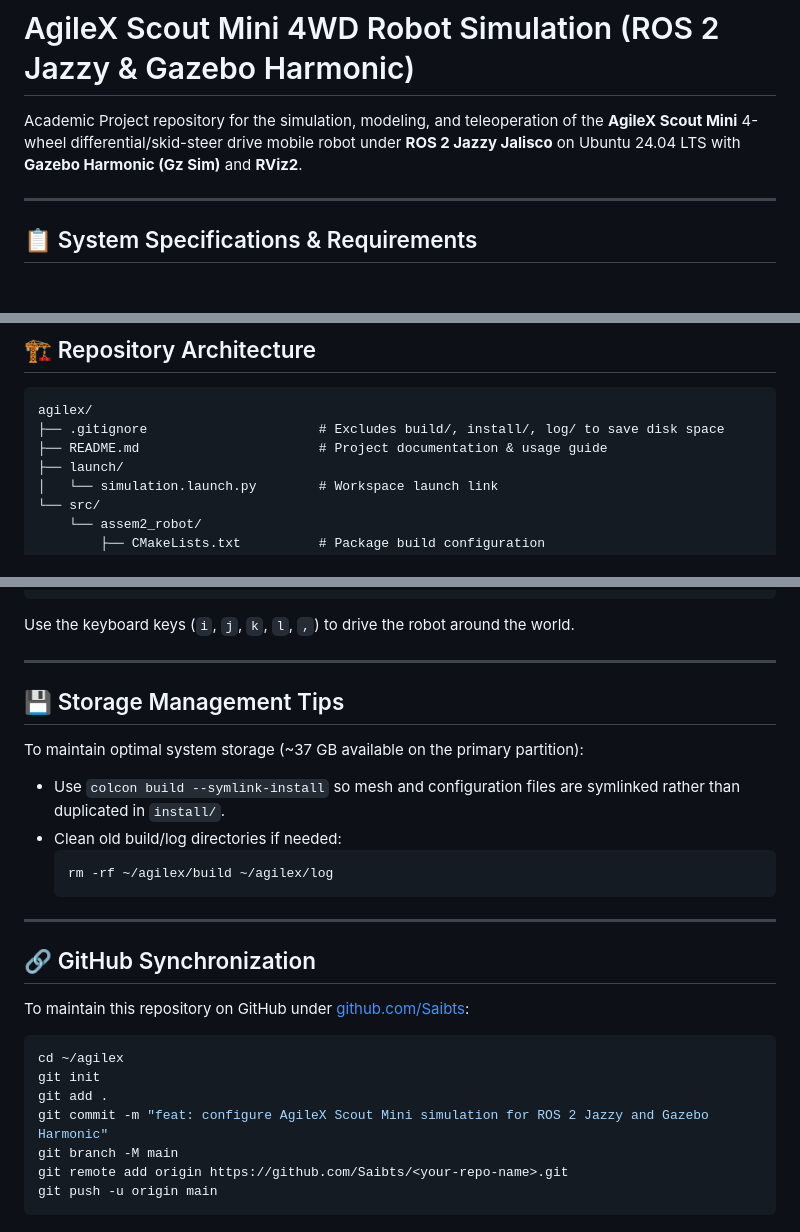
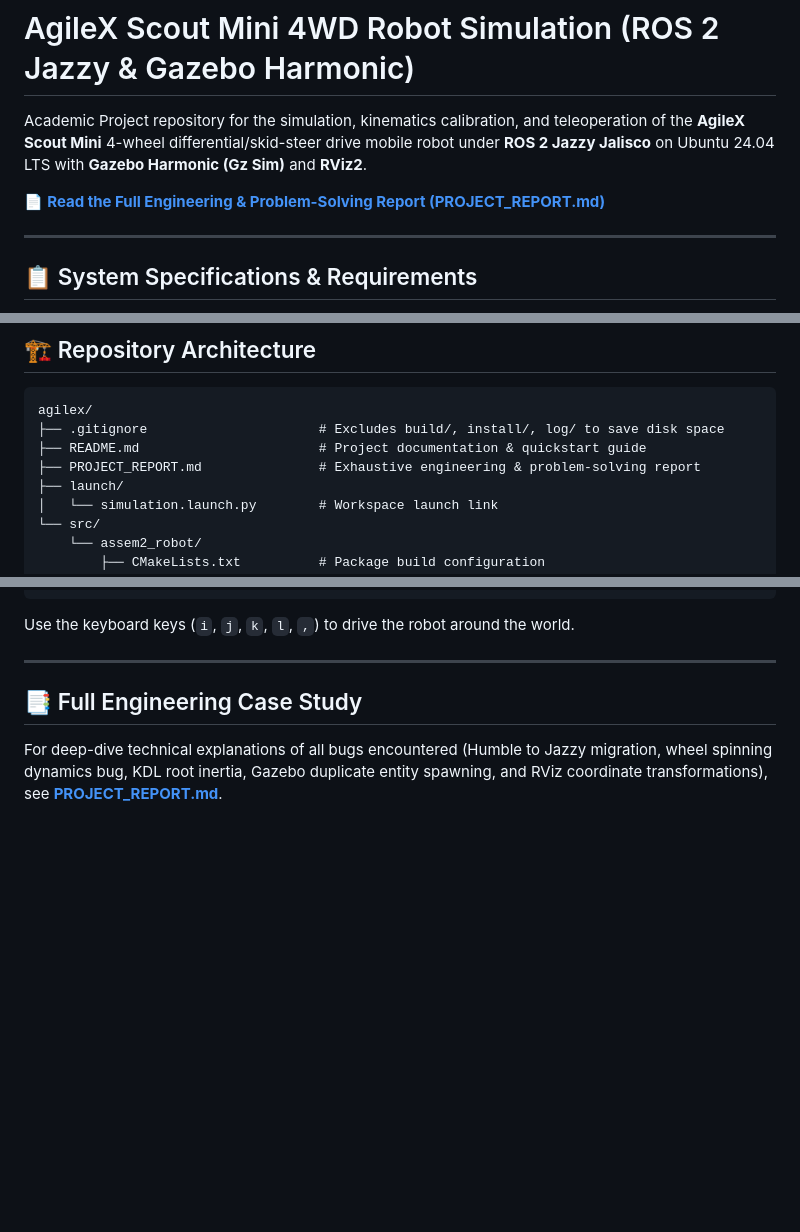
Before and after one commit to Saibts/AgileX_ScoutMini_JAZZY, a Markdown page: README.md, 3 parts joined by grey strips. GitHub-like rendering; blank space fills up the shorter version.

Commit message:
docs: add comprehensive engineering and problem-solving report (PROJECT_REPORT.md)

````diff
--- a/README.md
+++ b/README.md
@@ -1,6 +1,8 @@
 # AgileX Scout Mini 4WD Robot Simulation (ROS 2 Jazzy & Gazebo Harmonic)
 
-Academic Project repository for the simulation, modeling, and teleoperation of the **AgileX Scout Mini** 4-wheel differential/skid-steer drive mobile robot under **ROS 2 Jazzy Jalisco** on Ubuntu 24.04 LTS with **Gazebo Harmonic (Gz Sim)** and **RViz2**.
+Academic Project repository for the simulation, kinematics calibration, and teleoperation of the **AgileX Scout Mini** 4-wheel differential/skid-steer drive mobile robot under **ROS 2 Jazzy Jalisco** on Ubuntu 24.04 LTS with **Gazebo Harmonic (Gz Sim)** and **RViz2**.
+
+📄 **[Read the Full Engineering & Problem-Solving Report (PROJECT_REPORT.md)](PROJECT_REPORT.md)**
 
 ---
 
@@ -19,7 +21,8 @@ Academic Project repository for the simulation, modeling, and teleoperation of t
 ```text
 agilex/
 ├── .gitignore                      # Excludes build/, install/, log/ to save disk space
-├── README.md                       # Project documentation & usage guide
+├── README.md                       # Project documentation & quickstart guide
+├── PROJECT_REPORT.md               # Exhaustive engineering & problem-solving report
 ├── launch/
 │   └── simulation.launch.py        # Workspace launch link
 └── src/
@@ -104,27 +100,5 @@ Use the keyboard keys (`i`, `j`, `k`, `l`, `,`) to drive the robot around the wo
 
 ---
 
-## 💾 Storage Management Tips
-
-To maintain optimal system storage (~37 GB available on the primary partition):
-- Use `colcon build --symlink-install` so mesh and configuration files are symlinked rather than duplicated in `install/`.
-- Clean old build/log directories if needed:
-  ```bash
-  rm -rf ~/agilex/build ~/agilex/log
-  ```
-
----
-
-## 🔗 GitHub Synchronization
-
-To maintain this repository on GitHub under [github.com/Saibts](https://github.com/Saibts):
-
-```bash
-cd ~/agilex
-git init
-git add .
-git commit -m "feat: configure AgileX Scout Mini simulation for ROS 2 Jazzy and Gazebo Harmonic"
-git branch -M main
-git remote add origin https://github.com/Saibts/<your-repo-name>.git
-git push -u origin main
-```
+## 📑 Full Engineering Case Study
+For deep-dive technical explanations of all bugs encountered (Humble to Jazzy migration, wheel spinning dynamics bug, KDL root inertia, Gazebo duplicate entity spawning, and RViz coordinate transformations), see **[PROJECT_REPORT.md](PROJECT_REPORT.md)**.
````
Also changed, not shown: other parts of README.md (+7 -14 lines), PROJECT_REPORT.md (added, +222 -0 lines).
